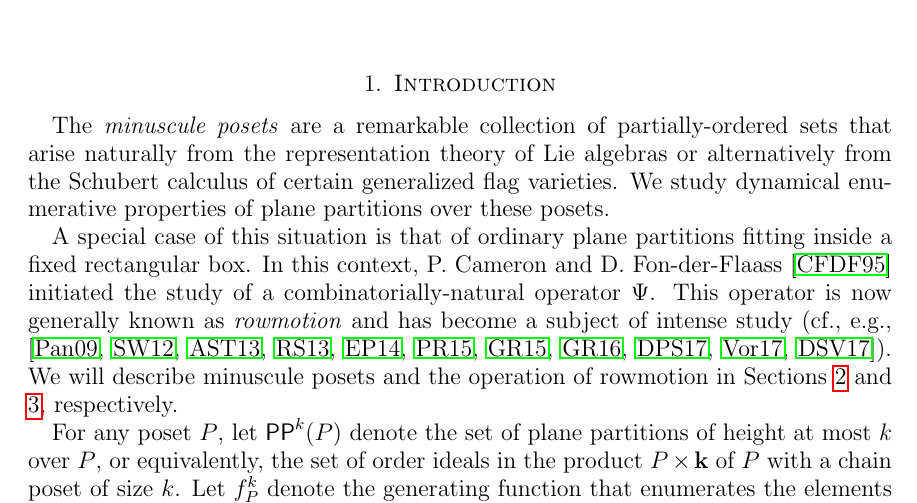
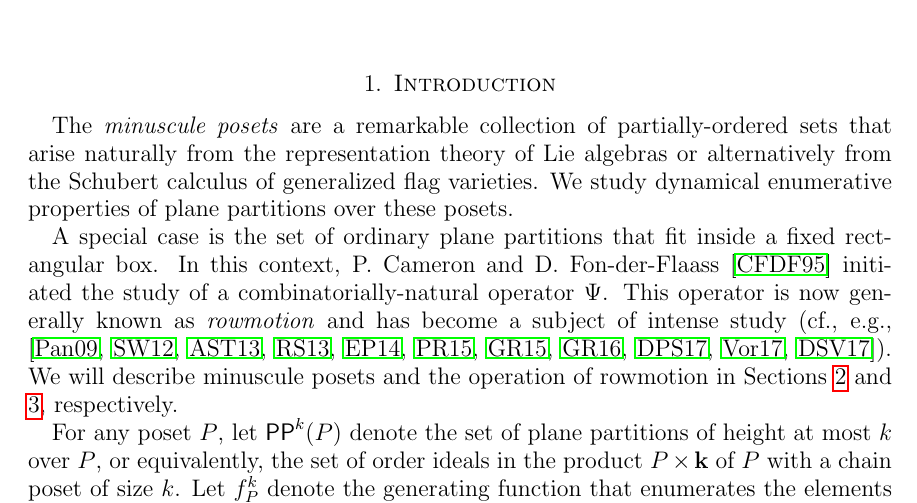
Before and after one commit to dogestoyevsky/ExceptionalPlanePartitions, a LaTeX paper (exceptionals4.tex): part of page 1 of 25, cut so that both start at the same text. Compiled offline with pdfLaTeX.

Commit message:
wording changes to first two paragraphs

```diff
--- a/exceptionals4.tex
+++ b/exceptionals4.tex
@@ -164,9 +164,9 @@ Our argument uses ideas of K.~Dilks, O.~Pechenik, and J.~Striker (2017) to relat
 %%%%%%%%%%%%%%%%%%%%%%%%%%%%%%%%%%%%%%%%%%%%%%%%%%%%%%%%%%%%%%%%
 \label{sec:introduction}
 
-The \emph{minuscule posets} are a remarkable collection of partially-ordered sets that arise naturally from the representation theory of Lie algebras or alternatively from the Schubert calculus of certain generalized flag varieties. We study dynamical enumerative properties of plane partitions over these posets.
+The \emph{minuscule posets} are a remarkable collection of partially-ordered sets that arise naturally from the representation theory of Lie algebras or alternatively from the Schubert calculus of generalized flag varieties. We study dynamical enumerative properties of plane partitions over these posets.
 
-A special case of this situation is that of ordinary plane partitions fitting inside a fixed rectangular box. In this context, P.~Cameron and D.~Fon-der-Flaass \cite{Cameron.Fonderflaass} initiated the study of a combinatorially-natural operator $\Psi$. This operator is now generally known as \emph{rowmotion} and has become a subject of intense study (cf., e.g., \cite{Panyushev,Striker.Williams,Armstrong.Stump.Thomas,Rush.Shi,Einstein.Propp,Propp.Roby,Grinberg.Roby:2,Grinberg.Roby:1,DPS,Vorland, Dilks.Striker.Vorland}).
+A special case is the set of ordinary plane partitions that fit inside a fixed rectangular box. In this context, P.~Cameron and D.~Fon-der-Flaass \cite{Cameron.Fonderflaass} initiated the study of a combinatorially-natural operator $\Psi$. This operator is now generally known as \emph{rowmotion} and has become a subject of intense study (cf., e.g., \cite{Panyushev,Striker.Williams,Armstrong.Stump.Thomas,Rush.Shi,Einstein.Propp,Propp.Roby,Grinberg.Roby:2,Grinberg.Roby:1,DPS,Vorland, Dilks.Striker.Vorland}).
 We will describe minuscule posets and the operation of rowmotion in Sections~\ref{sec:minuscule} and \ref{sec:rowmotion}, respectively.
 
 For any poset $P$, let $\pp^k(P)$ denote the set of plane partitions of height at most $k$ over $P$, or equivalently, the set of order ideals in the product $P \times {\bf k}$ of $P$ with a chain poset of size $k$. Let $f_P^k$ denote the generating function that enumerates the elements of $\pp^k(P)$  by cardinality, so
```
Also changed, not shown: exceptionals4.pdf, 3 other files.
